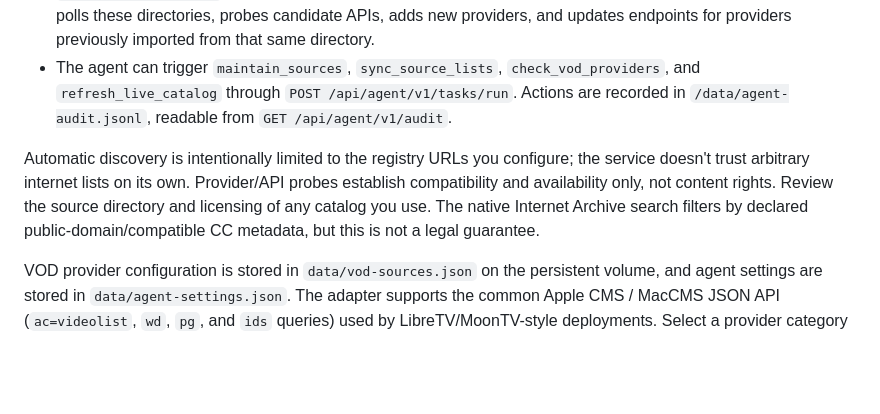
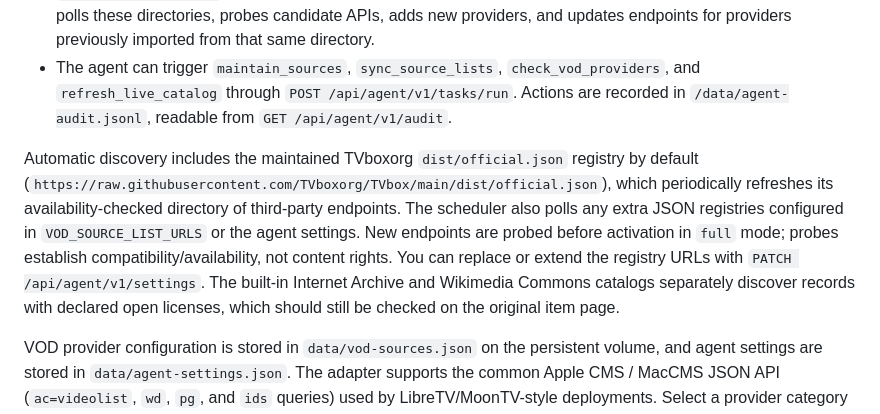
Before and after one commit to bluecarbonsales-coder/iptv, a Markdown page: iptv-web/README.md, the part around the change. Rendered like a GitHub page; blank space fills up the shorter version.

Commit message:
Document automatic TVboxorg registry and extensible source discovery

```diff
--- a/iptv-web/README.md
+++ b/iptv-web/README.md
@@ -125,7 +125,7 @@ Configure `iptv-web/.env` from [`.env.example`](.env.example). Important setting
 - `VOD_SOURCE_LIST_URLS`: optional comma/newline-separated JSON registry URLs you explicitly trust. The job polls these directories, probes candidate APIs, adds new providers, and updates endpoints for providers previously imported from that same directory.
 - The agent can trigger `maintain_sources`, `sync_source_lists`, `check_vod_providers`, and `refresh_live_catalog` through `POST /api/agent/v1/tasks/run`. Actions are recorded in `/data/agent-audit.jsonl`, readable from `GET /api/agent/v1/audit`.
 
-Automatic discovery is intentionally limited to the registry URLs you configure; the service doesn't trust arbitrary internet lists on its own. Provider/API probes establish compatibility and availability only, not content rights. Review the source directory and licensing of any catalog you use. The native Internet Archive search filters by declared public-domain/compatible CC metadata, but this is not a legal guarantee.
+Automatic discovery includes the maintained TVboxorg `dist/official.json` registry by default (`https://raw.githubusercontent.com/TVboxorg/TVbox/main/dist/official.json`), which periodically refreshes its availability-checked directory of third-party endpoints. The scheduler also polls any extra JSON registries configured in `VOD_SOURCE_LIST_URLS` or the agent settings. New endpoints are probed before activation in `full` mode; probes establish compatibility/availability, not content rights. You can replace or extend the registry URLs with `PATCH /api/agent/v1/settings`. The built-in Internet Archive and Wikimedia Commons catalogs separately discover records with declared open licenses, which should still be checked on the original item page.
 
 VOD provider configuration is stored in `data/vod-sources.json` on the persistent volume, and agent settings are stored in `data/agent-settings.json`. The adapter
 supports the common Apple CMS / MacCMS JSON API (`ac=videolist`, `wd`, `pg`, and `ids` queries) used by
```
